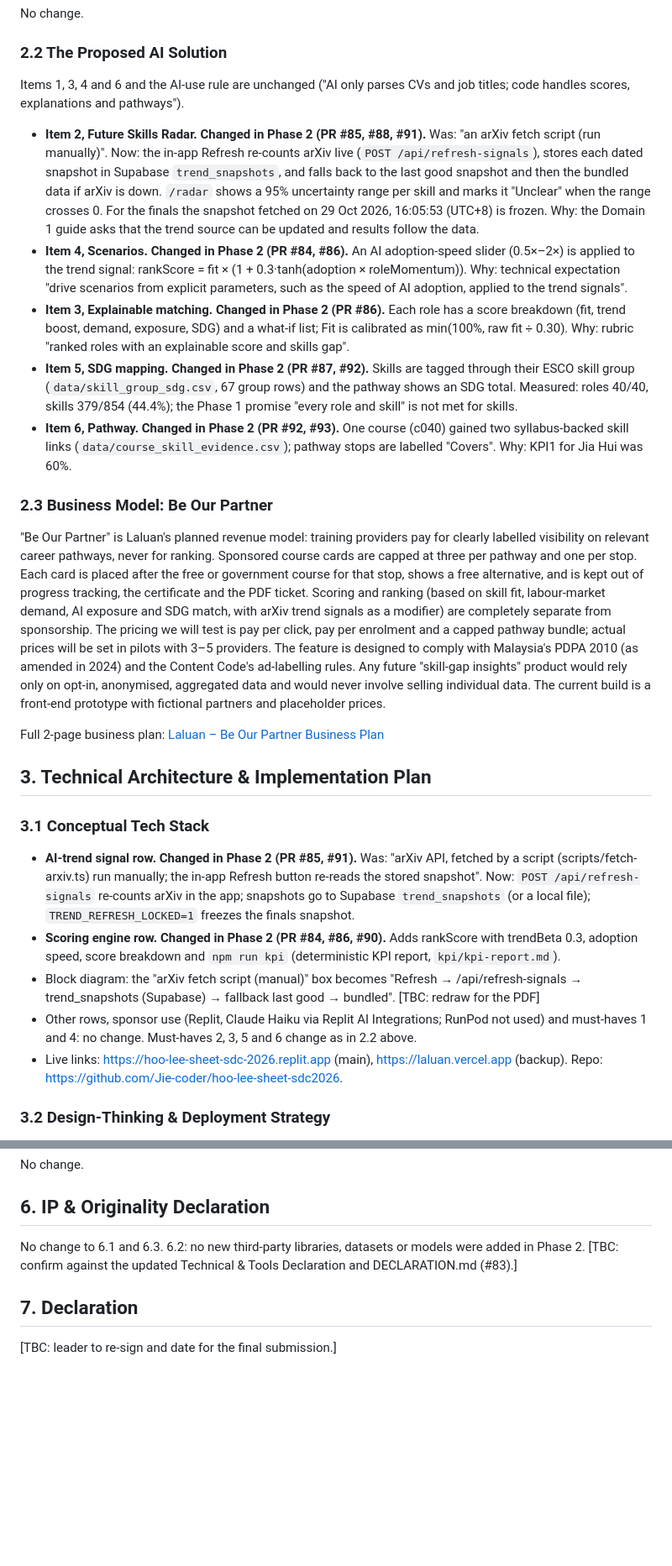
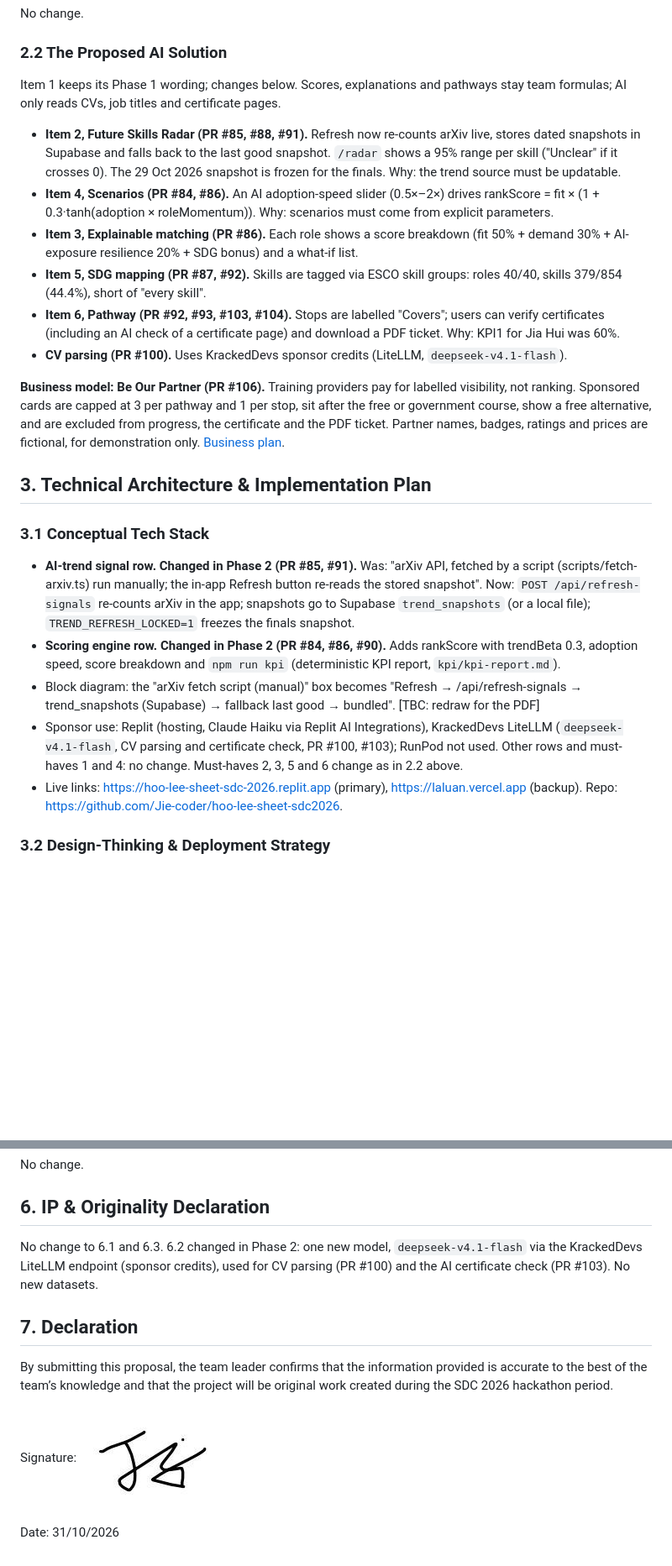
Before and after one commit to Jie-coder/hoo-lee-sheet-sdc2026, a Markdown page: submission/SDC2026_HooLeeSheet_PRD_Finals.md, 2 parts joined by grey strips. Shown at 84% size. Drawn GitHub-style; pictures changed too: submission/leader_signature.jpg (added); blank space fills up the shorter version.

```diff
--- a/submission/SDC2026_HooLeeSheet_PRD_Finals.md
+++ b/submission/SDC2026_HooLeeSheet_PRD_Finals.md
@@ -14,19 +14,16 @@ No change. Team Hoo Lee Sheet; Domain 1; SDG 8 primary (8.5), SDG 4 (4.4) and SD
 No change.
 
 ### 2.2 The Proposed AI Solution
-Items 1, 3, 4 and 6 and the AI-use rule are unchanged ("AI only parses CVs and job titles; code handles scores, explanations and pathways").
+Item 1 keeps its Phase 1 wording; changes below. Scores, explanations and pathways stay team formulas; AI only reads CVs, job titles and certificate pages.
 
-- **Item 2, Future Skills Radar. Changed in Phase 2 (PR #85, #88, #91).** Was: "an arXiv fetch script (run manually)". Now: the in-app Refresh re-counts arXiv live (`POST /api/refresh-signals`), stores each dated snapshot in Supabase `trend_snapshots`, and falls back to the last good snapshot and then the bundled data if arXiv is down. `/radar` shows a 95% uncertainty range per skill and marks it "Unclear" when the range crosses 0. For the finals the snapshot fetched on 29 Oct 2026, 16:05:53 (UTC+8) is frozen. Why: the Domain 1 guide asks that the trend source can be updated and results follow the data.
-- **Item 4, Scenarios. Changed in Phase 2 (PR #84, #86).** An AI adoption-speed slider (0.5×–2×) is applied to the trend signal: rankScore = fit × (1 + 0.3·tanh(adoption × roleMomentum)). Why: technical expectation "drive scenarios from explicit parameters, such as the speed of AI adoption, applied to the trend signals".
-- **Item 3, Explainable matching. Changed in Phase 2 (PR #86).** Each role has a score breakdown (fit, trend boost, demand, exposure, SDG) and a what-if list; Fit is calibrated as min(100%, raw fit ÷ 0.30). Why: rubric "ranked roles with an explainable score and skills gap".
-- **Item 5, SDG mapping. Changed in Phase 2 (PR #87, #92).** Skills are tagged through their ESCO skill group (`data/skill_group_sdg.csv`, 67 group rows) and the pathway shows an SDG total. Measured: roles 40/40, skills 379/854 (44.4%); the Phase 1 promise "every role and skill" is not met for skills.
-- **Item 6, Pathway. Changed in Phase 2 (PR #92, #93).** One course (c040) gained two syllabus-backed skill links (`data/course_skill_evidence.csv`); pathway stops are labelled "Covers". Why: KPI1 for Jia Hui was 60%.
+- **Item 2, Future Skills Radar (PR #85, #88, #91).** Refresh now re-counts arXiv live, stores dated snapshots in Supabase and falls back to the last good snapshot. `/radar` shows a 95% range per skill ("Unclear" if it crosses 0). The 29 Oct 2026 snapshot is frozen for the finals. Why: the trend source must be updatable.
+- **Item 4, Scenarios (PR #84, #86).** An AI adoption-speed slider (0.5×–2×) drives rankScore = fit × (1 + 0.3·tanh(adoption × roleMomentum)). Why: scenarios must come from explicit parameters.
+- **Item 3, Explainable matching (PR #86).** Each role shows a score breakdown (fit 50% + demand 30% + AI-exposure resilience 20% + SDG bonus) and a what-if list.
+- **Item 5, SDG mapping (PR #87, #92).** Skills are tagged via ESCO skill groups: roles 40/40, skills 379/854 (44.4%), short of "every skill".
+- **Item 6, Pathway (PR #92, #93, #103, #104).** Stops are labelled "Covers"; users can verify certificates (including an AI check of a certificate page) and download a PDF ticket. Why: KPI1 for Jia Hui was 60%.
+- **CV parsing (PR #100).** Uses KrackedDevs sponsor credits (LiteLLM, `deepseek-v4.1-flash`).
 
-### 2.3 Business Model: Be Our Partner
-
-"Be Our Partner" is Laluan's planned revenue model: training providers pay for clearly labelled visibility on relevant career pathways, never for ranking. Sponsored course cards are capped at three per pathway and one per stop. Each card is placed after the free or government course for that stop, shows a free alternative, and is kept out of progress tracking, the certificate and the PDF ticket. Scoring and ranking (based on skill fit, labour-market demand, AI exposure and SDG match, with arXiv trend signals as a modifier) are completely separate from sponsorship. The pricing we will test is pay per click, pay per enrolment and a capped pathway bundle; actual prices will be set in pilots with 3–5 providers. The feature is designed to comply with Malaysia's PDPA 2010 (as amended in 2024) and the Content Code's ad-labelling rules. Any future "skill-gap insights" product would rely only on opt-in, anonymised, aggregated data and would never involve selling individual data. The current build is a front-end prototype with fictional partners and placeholder prices.
-
-Full 2-page business plan: [Laluan – Be Our Partner Business Plan](https://docs.google.com/document/d/11MN9UpsEGrSq6OzrSbLIBjtfxHKiL1pHxkFy55hHIug/edit)
+**Business model: Be Our Partner (PR #106).** Training providers pay for labelled visibility, not ranking. Sponsored cards are capped at 3 per pathway and 1 per stop, sit after the free or government course, show a free alternative, and are excluded from progress, the certificate and the PDF ticket. Partner names, badges, ratings and prices are fictional, for demonstration only. [Business plan](https://docs.google.com/document/d/11MN9UpsEGrSq6OzrSbLIBjtfxHKiL1pHxkFy55hHIug/edit).
 
 ## 3. Technical Architecture & Implementation Plan
 
@@ -34,8 +31,8 @@ Full 2-page business plan: [Laluan – Be Our Partner Business Plan](https://doc
 - **AI-trend signal row. Changed in Phase 2 (PR #85, #91).** Was: "arXiv API, fetched by a script (scripts/fetch-arxiv.ts) run manually; the in-app Refresh button re-reads the stored snapshot". Now: `POST /api/refresh-signals` re-counts arXiv in the app; snapshots go to Supabase `trend_snapshots` (or a local file); `TREND_REFRESH_LOCKED=1` freezes the finals snapshot.
 - **Scoring engine row. Changed in Phase 2 (PR #84, #86, #90).** Adds rankScore with trendBeta 0.3, adoption speed, score breakdown and `npm run kpi` (deterministic KPI report, `kpi/kpi-report.md`).
 - Block diagram: the "arXiv fetch script (manual)" box becomes "Refresh → /api/refresh-signals → trend_snapshots (Supabase) → fallback last good → bundled". [TBC: redraw for the PDF]
-- Other rows, sponsor use (Replit, Claude Haiku via Replit AI Integrations; RunPod not used) and must-haves 1 and 4: no change. Must-haves 2, 3, 5 and 6 change as in 2.2 above.
-- Live links: https://hoo-lee-sheet-sdc-2026.replit.app (main), https://laluan.vercel.app (backup). Repo: https://github.com/Jie-coder/hoo-lee-sheet-sdc2026.
+- Sponsor use: Replit (hosting, Claude Haiku via Replit AI Integrations), KrackedDevs LiteLLM (`deepseek-v4.1-flash`, CV parsing and certificate check, PR #100, #103); RunPod not used. Other rows and must-haves 1 and 4: no change. Must-haves 2, 3, 5 and 6 change as in 2.2 above.
+- Live links: https://hoo-lee-sheet-sdc-2026.replit.app (primary), https://laluan.vercel.app (backup). Repo: https://github.com/Jie-coder/hoo-lee-sheet-sdc2026.
 
 ### 3.2 Design-Thinking & Deployment Strategy
 - **Test. Changed in Phase 2 (PR #90, #92).** The KPIs are now measured by script on the three synthetic personas (see section 4). [TBC: real user sessions, if any.]
@@ -59,7 +56,11 @@ The Phase 1 "[TBC]" pathway target is now set at ≥80% each and ≥90% mean, an
 No change.
 
 ## 6. IP & Originality Declaration
-No change to 6.1 and 6.3. 6.2: no new third-party libraries, datasets or models were added in Phase 2. [TBC: confirm against the updated Technical & Tools Declaration and DECLARATION.md (#83).]
+No change to 6.1 and 6.3. 6.2 changed in Phase 2: one new model, `deepseek-v4.1-flash` via the KrackedDevs LiteLLM endpoint (sponsor credits), used for CV parsing (PR #100) and the AI certificate check (PR #103). No new datasets.
 
 ## 7. Declaration
-[TBC: leader to re-sign and date for the final submission.]
+By submitting this proposal, the team leader confirms that the information provided is accurate to the best of the team’s knowledge and that the project will be original work created during the SDC 2026 hackathon period.
+
+Signature: ![Leader signature](leader_signature.jpg)
+
+Date: 31/10/2026
```
Also changed, not shown: other parts of submission/SDC2026_HooLeeSheet_PRD_Finals.md (+2 -2 lines), README.md (+14 -5 lines).
